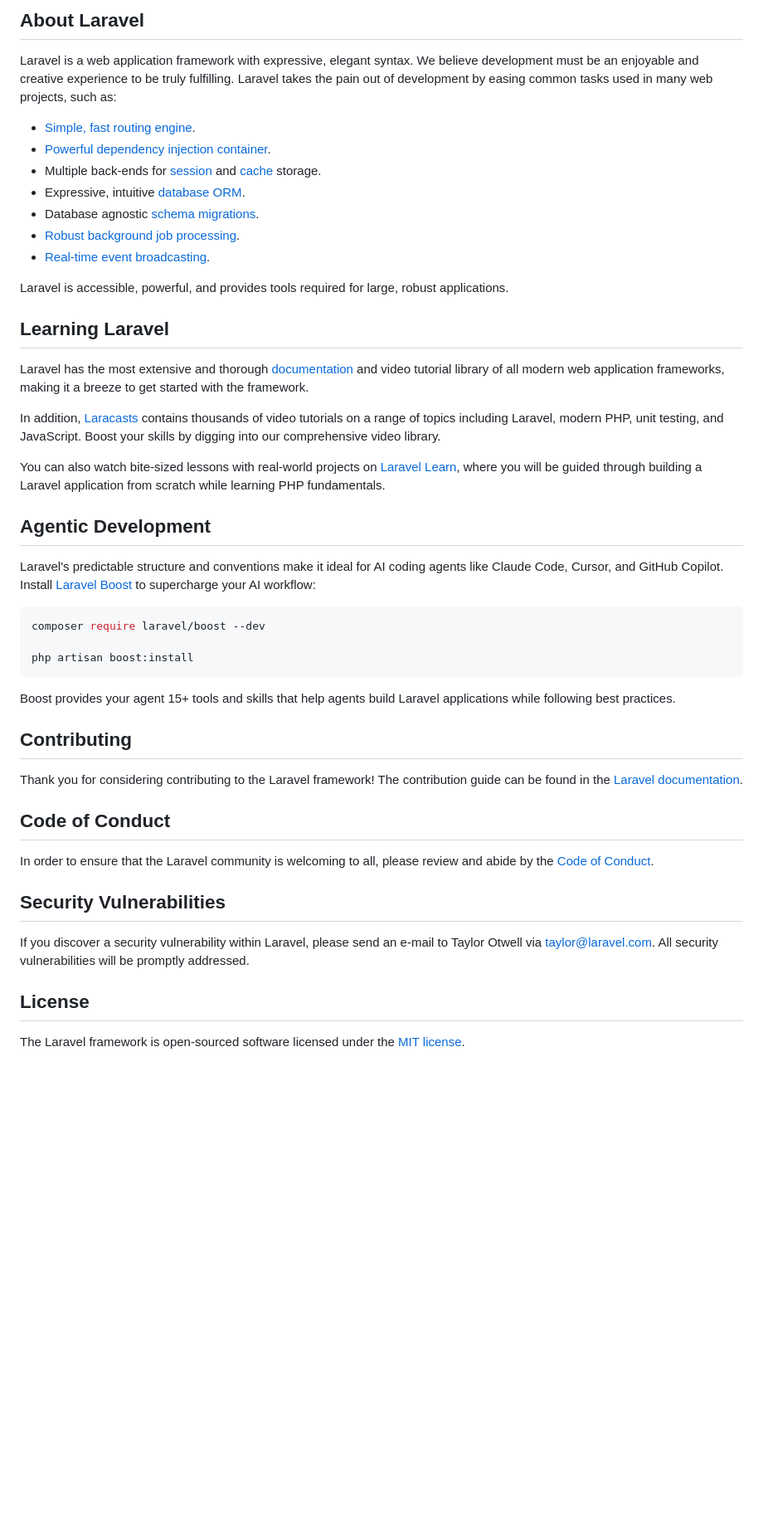
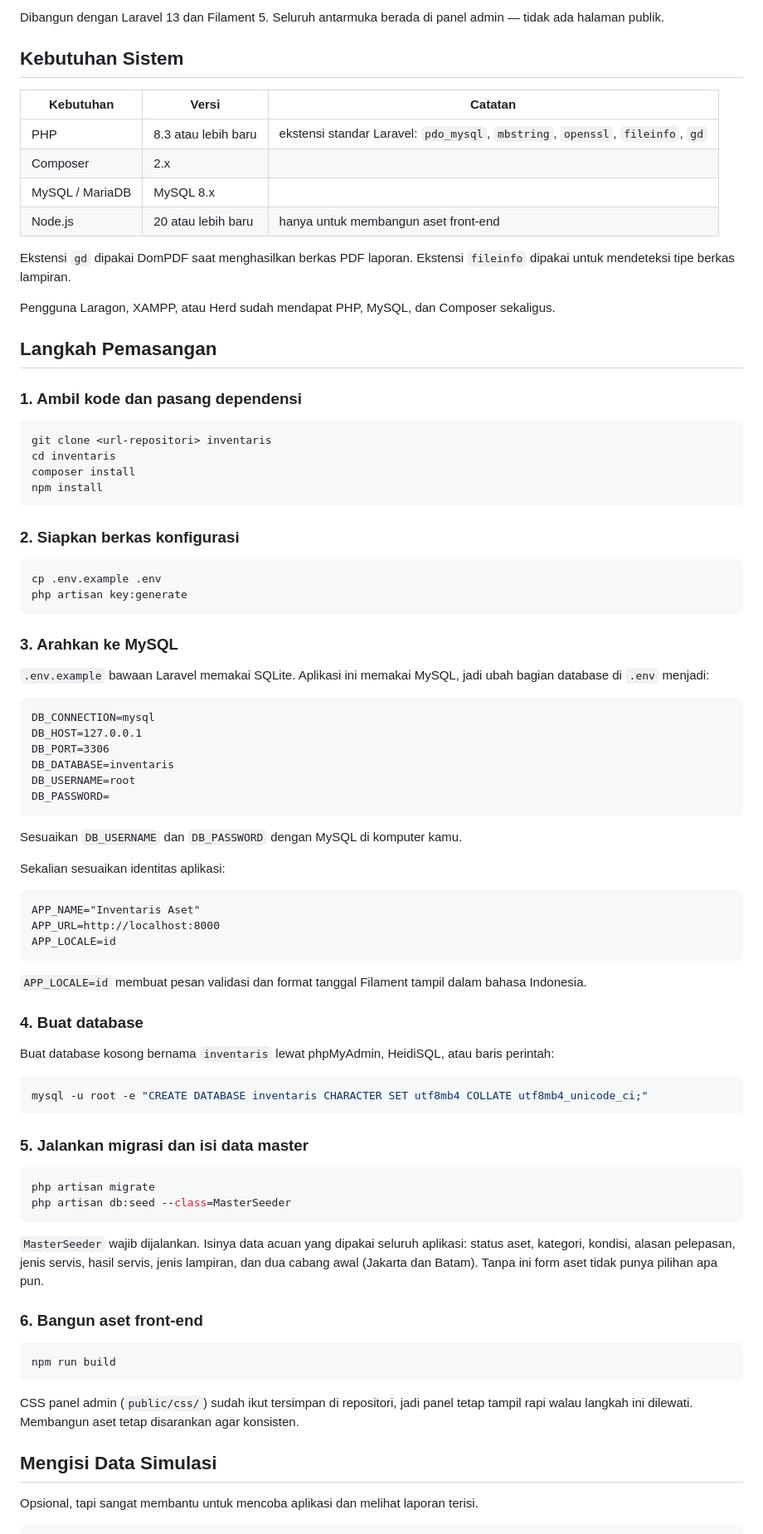
Before and after one commit to LvNixia/inventaris, a Markdown page: README.md, the part around one of its changes. Shown at 83% size. Drawn GitHub-style; blank space fills up the shorter version.

Commit message:
docs: replace default Laravel README with detailed project documentation and setup instructions for the asset inventory system

````diff
--- a/README.md
+++ b/README.md
@@ -9,50 +4,88 @@
 
-## About Laravel
+Dibangun dengan Laravel 13 dan Filament 5. Seluruh antarmuka berada di panel admin — tidak ada halaman publik.
 
-Laravel is a web application framework with expressive, elegant syntax. We believe development must be an enjoyable and creative experience to be truly fulfilling. Laravel takes the pain out of development by easing common tasks used in many web projects, such as:
+## Kebutuhan Sistem
 
-- [Simple, fast routing engine](https://laravel.com/docs/routing).
-- [Powerful dependency injection container](https://laravel.com/docs/container).
-- Multiple back-ends for [session](https://laravel.com/docs/session) and [cache](https://laravel.com/docs/cache) storage.
-- Expressive, intuitive [database ORM](https://laravel.com/docs/eloquent).
-- Database agnostic [schema migrations](https://laravel.com/docs/migrations).
-- [Robust background job processing](https://laravel.com/docs/queues).
-- [Real-time event broadcasting](https://laravel.com/docs/broadcasting).
+| Kebutuhan | Versi | Catatan |
+|---|---|---|
+| PHP | 8.3 atau lebih baru | ekstensi standar Laravel: `pdo_mysql`, `mbstring`, `openssl`, `fileinfo`, `gd` |
+| Composer | 2.x | |
+| MySQL / MariaDB | MySQL 8.x | |
+| Node.js | 20 atau lebih baru | hanya untuk membangun aset front-end |
 
-Laravel is accessible, powerful, and provides tools required for large, robust applications.
+Ekstensi `gd` dipakai DomPDF saat menghasilkan berkas PDF laporan. Ekstensi `fileinfo` dipakai untuk mendeteksi tipe berkas lampiran.
 
-## Learning Laravel
+Pengguna Laragon, XAMPP, atau Herd sudah mendapat PHP, MySQL, dan Composer sekaligus.
 
-Laravel has the most extensive and thorough [documentation](https://laravel.com/docs) and video tutorial library of all modern web application frameworks, making it a breeze to get started with the framework.
+## Langkah Pemasangan
 
-In addition, [Laracasts](https://laracasts.com) contains thousands of video tutorials on a range of topics including Laravel, modern PHP, unit testing, and JavaScript. Boost your skills by digging into our comprehensive video library.
-
-You can also watch bite-sized lessons with real-world projects on [Laravel Learn](https://laravel.com/learn), where you will be guided through building a Laravel application from scratch while learning PHP fundamentals.
-
-## Agentic Development
-
-Laravel's predictable structure and conventions make it ideal for AI coding agents like Claude Code, Cursor, and GitHub Copilot. Install [Laravel Boost](https://laravel.com/docs/ai) to supercharge your AI workflow:
+### 1. Ambil kode dan pasang dependensi
 
 ```bash
-composer require laravel/boost --dev
-
-php artisan boost:install
+git clone <url-repositori> inventaris
+cd inventaris
+composer install
+npm install
 ```
 
-Boost provides your agent 15+ tools and skills that help agents build Laravel applications while following best practices.
+### 2. Siapkan berkas konfigurasi
 
-## Contributing
+```bash
+cp .env.example .env
+php artisan key:generate
+```
 
-Thank you for considering contributing to the Laravel framework! The contribution guide can be found in the [Laravel documentation](https://laravel.com/docs/contributions).
+### 3. Arahkan ke MySQL
 
-## Code of Conduct
+`.env.example` bawaan Laravel memakai SQLite. Aplikasi ini memakai MySQL, jadi ubah bagian database di `.env` menjadi:
 
-In order to ensure that the Laravel community is welcoming to all, please review and abide by the [Code of Conduct](https://laravel.com/docs/contributions#code-of-conduct).
+```dotenv
+DB_CONNECTION=mysql
+DB_HOST=127.0.0.1
+DB_PORT=3306
+DB_DATABASE=inventaris
+DB_USERNAME=root
+DB_PASSWORD=
+```
 
-## Security Vulnerabilities
+Sesuaikan `DB_USERNAME` dan `DB_PASSWORD` dengan MySQL di komputer kamu.
 
-If you discover a security vulnerability within Laravel, please send an e-mail to Taylor Otwell via [taylor@laravel.com](mailto:taylor@laravel.com). All security vulnerabilities will be promptly addressed.
+Sekalian sesuaikan identitas aplikasi:
 
-## License
+```dotenv
+APP_NAME="Inventaris Aset"
+APP_URL=http://localhost:8000
+APP_LOCALE=id
+```
 
-The Laravel framework is open-sourced software licensed under the [MIT license](https://opensource.org/licenses/MIT).
+`APP_LOCALE=id` membuat pesan validasi dan format tanggal Filament tampil dalam bahasa Indonesia.
+
+### 4. Buat database
+
+Buat database kosong bernama `inventaris` lewat phpMyAdmin, HeidiSQL, atau baris perintah:
+
+```bash
+mysql -u root -e "CREATE DATABASE inventaris CHARACTER SET utf8mb4 COLLATE utf8mb4_unicode_ci;"
+```
+
+### 5. Jalankan migrasi dan isi data master
+
+```bash
+php artisan migrate
+php artisan db:seed --class=MasterSeeder
+```
+
+`MasterSeeder` wajib dijalankan. Isinya data acuan yang dipakai seluruh aplikasi: status aset, kategori, kondisi, alasan pelepasan, jenis servis, hasil servis, jenis lampiran, dan dua cabang awal (Jakarta dan Batam). Tanpa ini form aset tidak punya pilihan apa pun.
+
+### 6. Bangun aset front-end
+
+```bash
+npm run build
+```
+
+CSS panel admin (`public/css/`) sudah ikut tersimpan di repositori, jadi panel tetap tampil rapi walau langkah ini dilewati. Membangun aset tetap disarankan agar konsisten.
+
+## Mengisi Data Simulasi
+
+Opsional, tapi sangat membantu untuk mencoba aplikasi dan melihat laporan terisi.
+
````
Also changed, not shown: other parts of README.md (+116 -7 lines).
